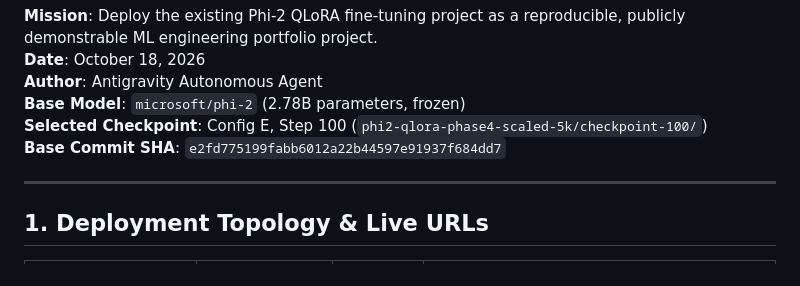
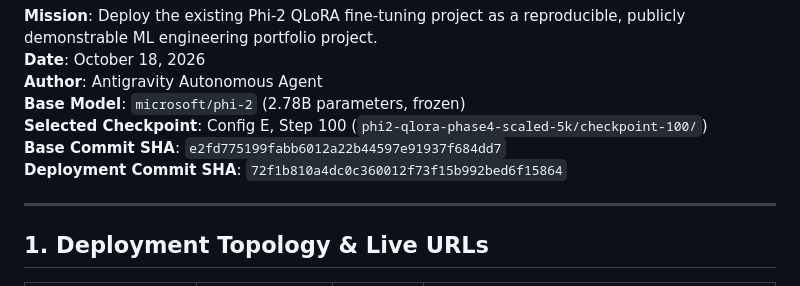
Before and after one commit to alfeenafsal11/phi2-qlora-finetune, a Markdown page: DEPLOYMENT_REPORT.md, the part around the change. Rendered like a GitHub page.

Commit message:
docs(deploy): document deployment commit SHA in DEPLOYMENT_REPORT.md

```diff
--- a/DEPLOYMENT_REPORT.md
+++ b/DEPLOYMENT_REPORT.md
@@ -6,6 +6,7 @@
 **Base Model**: `microsoft/phi-2` (2.78B parameters, frozen)
 **Selected Checkpoint**: Config E, Step 100 (`phi2-qlora-phase4-scaled-5k/checkpoint-100/`)
 **Base Commit SHA**: `e2fd775199fabb6012a22b44597e91937f684dd7`
+**Deployment Commit SHA**: `72f1b810a4dc0c360012f73f15b992bed6f15864`
 
 ---
 
```
